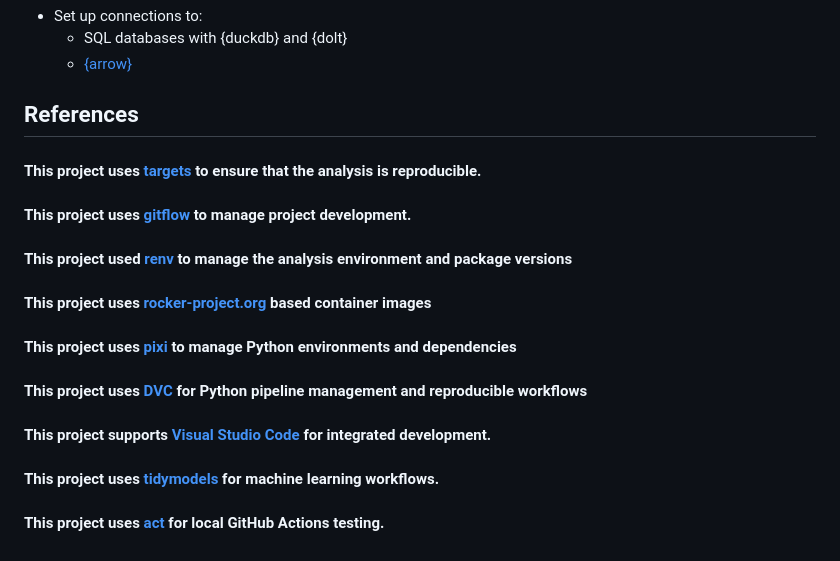
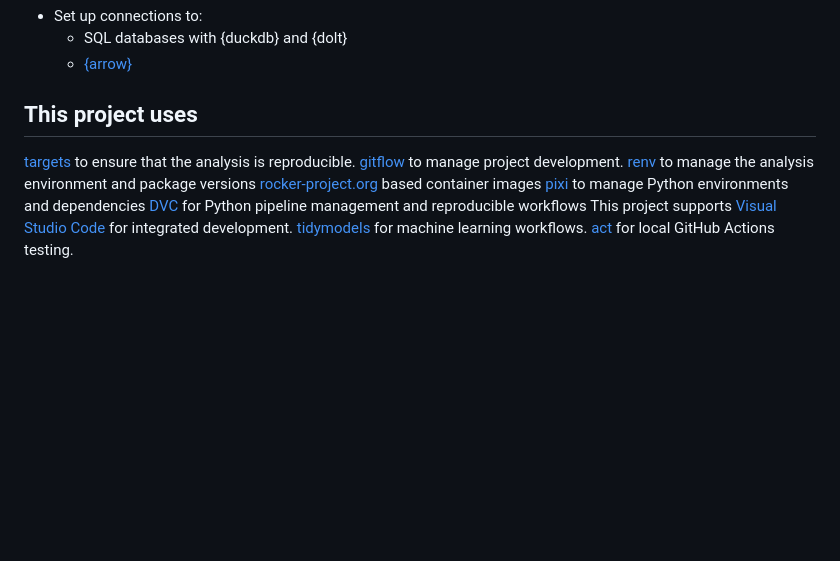
Before and after one commit to n8layman/project-template, a Markdown page: README.md, the part around the change. GitHub-like rendering; blank space fills up the shorter version.

```diff
--- a/README.md
+++ b/README.md
@@ -235,13 +235,13 @@ This template provides a solid foundation for reproducible research and analysis
   - SQL databases with {duckdb} and {dolt}
   - [{arrow}](https://arrow.apache.org/docs/r/)
 
-## References
-#### This project uses [targets](https://books.ropensci.org/targets/) to ensure that the analysis is reproducible.
-#### This project uses [gitflow](https://github.com/nvie/gitflow) to manage project development.
-#### This project used [renv](https://rstudio.github.io/renv/articles/renv.html) to manage the analysis environment and package versions
-#### This project uses [rocker-project.org](https://rocker-project.org/images/versioned/rstudio.html) based container images
-#### This project uses [pixi](https://pixi.sh) to manage Python environments and dependencies
-#### This project uses [DVC](https://dvc.org/) for Python pipeline management and reproducible workflows
-#### This project supports [Visual Studio Code](https://code.visualstudio.com/) for integrated development.
-#### This project uses [tidymodels](https://www.tidymodels.org/) for machine learning workflows.
-#### This project uses [act](https://github.com/nektos/act) for local GitHub Actions testing.
+## This project uses
+[targets](https://books.ropensci.org/targets/) to ensure that the analysis is reproducible.
+[gitflow](https://github.com/nvie/gitflow) to manage project development.
+[renv](https://rstudio.github.io/renv/articles/renv.html) to manage the analysis environment and package versions
+[rocker-project.org](https://rocker-project.org/images/versioned/rstudio.html) based container images
+[pixi](https://pixi.sh) to manage Python environments and dependencies
+[DVC](https://dvc.org/) for Python pipeline management and reproducible workflows
+This project supports [Visual Studio Code](https://code.visualstudio.com/) for integrated development.
+[tidymodels](https://www.tidymodels.org/) for machine learning workflows.
+[act](https://github.com/nektos/act) for local GitHub Actions testing.
```
